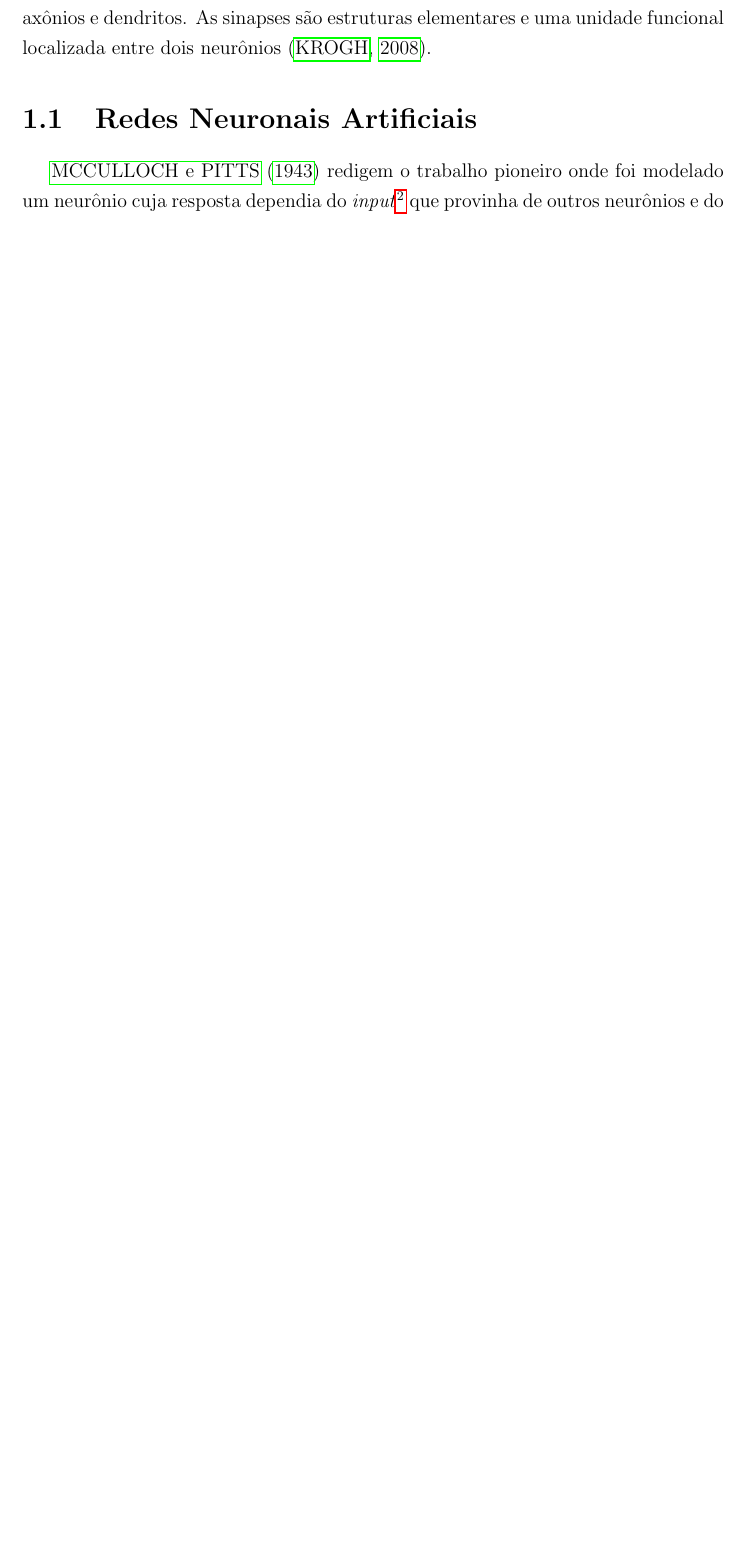
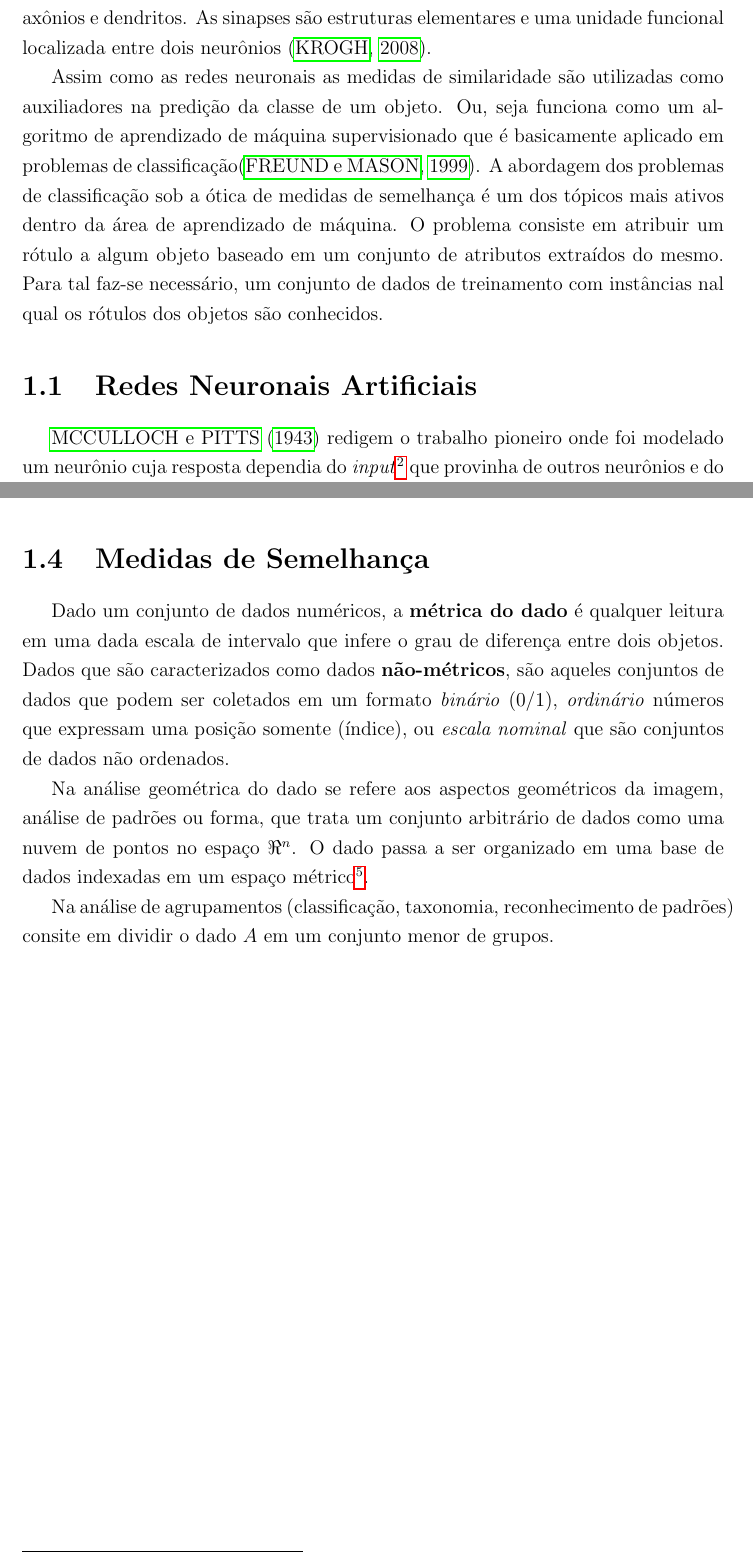
Before and after one commit to VictorCarreira/Relatorio2018-1, a LaTeX thesis (Latex/manuscript.tex, which reads Latex/chap01.tex): part of page 7 of 38 before the commit and two parts of pages 7 and 12 of 39 after it, the two joined at a grey line, cut so that both start at the same text, the shorter picture padded with empty space. Compiled offline with pdfLaTeX.

Commit message:
Adding manuscript

```diff
--- a/Latex/chap01.tex
+++ b/Latex/chap01.tex
@@ -11,6 +11,8 @@ O campo do aprendizado de máquina aborda a criação de programas computacionai
 As Redes Neuronais Artificiais (RNA) são inspiradas em modelos sensoriais do processamento de tarefas realizadas pelo cérebro \citep{Hagan1996}. Uma RNA, portanto pode ser criada através da aplicação de algoritmos matemáticos que imitem a tarefa realizada por um neurônio \citep{Nedjah2016}. Uma rede neuronal artificial possui semelhanças com a rede neuronal \footnote{ Em muitas referências na área  da inteligência artificial usa-se o termo neural ao invés de neuronal, contudo empregar o termo neuronal é um cuidado necessário e deve ser empregado no lugar do termo neural. Isso se deve ao fato de que os primeiros modelos matemáticos foram inspirados nas células e processos presentes no sistema nervoso central e não no sistema em toda a sua completude.  } natural presente no sistema nervoso central, neste o cômputo de informações realizado do cérebro é feito através de uma vasta quantidade de neurônios interconectados \citep{Feldman1988,Poulton2002}. A comunicação entre essas células é realizada através de impulsos elétricos. Estes são transmitidos e recebidos por meio de sinapses nervosas entre axônios e dendritos. As sinapses são estruturas elementares e uma unidade funcional localizada entre dois neurônios \citep{Krogh2008}.
 
 %Já a árvore de decisão auxilia na predição da classe de um objeto em um estudo com base em um treinamento prévio. Ou seja, funciona como um algoritmo de aprendizado de máquina supervisionado que é basicamente aplicado em problemas de classificação \citep{FreundYoav1999}. Funciona tanto para variáveis categóricas quando para variáveis dependentes. Nesse algoritmo, a população original é dividida em dois ou mais grupos de populações homogêneas \citep{Simard2000}.
+
+Assim como as redes neuronais as medidas de similaridade são utilizadas como auxiliadores na predição da classe de um objeto. Ou, seja funciona como um algoritmo de aprendizado de máquina supervisionado que é basicamente aplicado em problemas de classificação\citep{FreundYoav1999}. A abordagem dos problemas de classificação sob a ótica de medidas de semelhança é um dos tópicos mais ativos dentro da área de aprendizado de máquina. O problema consiste em atribuir um rótulo a algum objeto baseado em um conjunto de atributos extraídos do mesmo. Para tal faz-se necessário, um conjunto de dados de treinamento com instâncias nal qual os rótulos dos objetos são conhecidos.
 
 \section{Redes Neuronais Artificiais}
 
@@ -135,3 +137,11 @@ aprendizado com o tempo. Em humanos, a capacidade de aprendizado vai da pequena
 infância até a puberdade. Após este período, o cérebro passar a reter o que fora
 aprendido. Sendo assim o aprendizado é uma função que depende, entre outras
 coisas, do tempo.
+
+\section{Medidas de Semelhança}
+
+Dado um conjunto de dados numéricos, a \textbf{métrica do dado} é qualquer leitura em uma dada escala de intervalo que infere o grau de diferença entre dois objetos.  Dados que são caracterizados como dados \textbf{não-métricos}, são aqueles conjuntos de dados que podem ser coletados em um formato \textit{binário} (0/1),  \textit{ordinário} números que expressam uma posição somente (índice), ou \textit{escala nominal} que são conjuntos de dados não ordenados.
+
+Na análise geométrica do dado se refere aos aspectos geométricos da imagem, análise de padrões ou forma, que trata um conjunto arbitrário de dados como uma nuvem de pontos no espaço  $\Re ^{n}$. O dado passa a ser organizado em uma base de dados indexadas em um espaço métrico\footnote{Este processo é conhecido como indexação métrica.}.
+
+Na análise de agrupamentos (classificação, taxonomia, reconhecimento de padrões) consite em dividir o dado $A$ em um conjunto menor de grupos.
```
